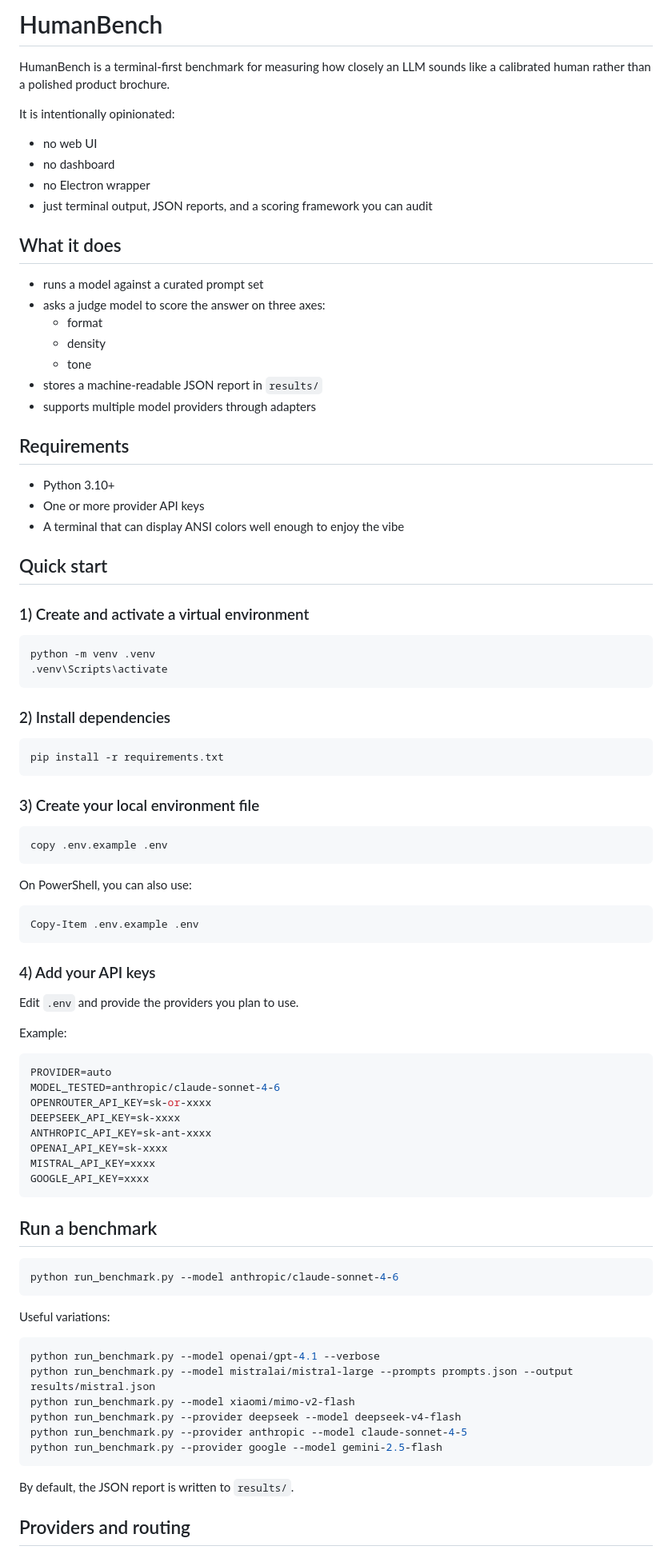
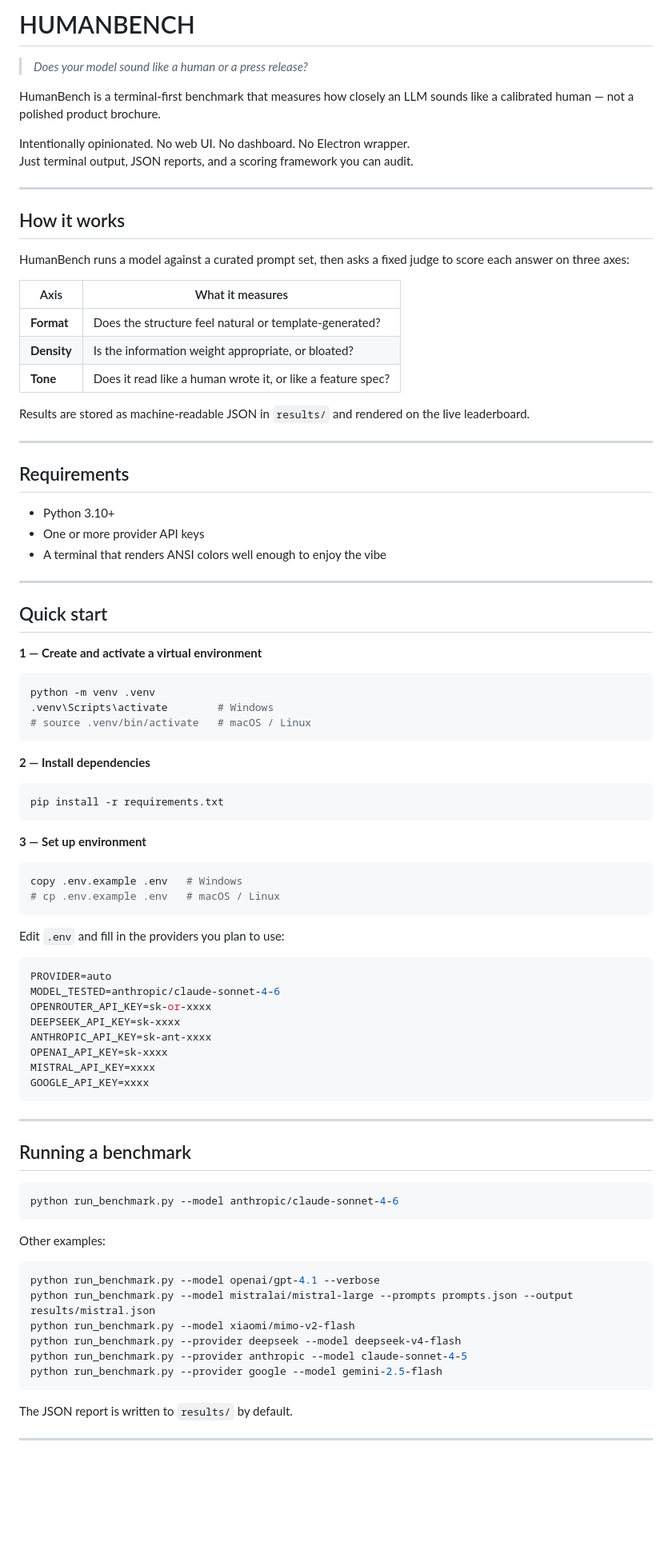
Before and after one commit to Benitoow/HumanBench, a Markdown page: README.md, the part around one of its changes. Shown at 80% size. Rendered like a GitHub page; blank space fills up the shorter version.

````diff
--- a/README.md
+++ b/README.md
@@ -1,62 +1,60 @@
-# HumanBench
+# HUMANBENCH
 
-HumanBench is a terminal-first benchmark for measuring how closely an LLM sounds like a calibrated human rather than a polished product brochure.
+> *Does your model sound like a human or a press release?*
 
-It is intentionally opinionated:
+HumanBench is a terminal-first benchmark that measures how closely an LLM sounds like a calibrated human — not a polished product brochure.
 
-- no web UI
-- no dashboard
-- no Electron wrapper
-- just terminal output, JSON reports, and a scoring framework you can audit
+Intentionally opinionated. No web UI. No dashboard. No Electron wrapper.
+Just terminal output, JSON reports, and a scoring framework you can audit.
 
-## What it does
+---
 
-- runs a model against a curated prompt set
-- asks a judge model to score the answer on three axes:
-	- format
-	- density
-	- tone
-- stores a machine-readable JSON report in `results/`
-- supports multiple model providers through adapters
+## How it works
+
+HumanBench runs a model against a curated prompt set, then asks a fixed judge to score each answer on three axes:
+
+| Axis | What it measures |
+|------|-----------------|
+| **Format** | Does the structure feel natural or template-generated? |
+| **Density** | Is the information weight appropriate, or bloated? |
+| **Tone** | Does it read like a human wrote it, or like a feature spec? |
+
+Results are stored as machine-readable JSON in `results/` and rendered on the live leaderboard.
+
+---
 
 ## Requirements
 
 - Python 3.10+
 - One or more provider API keys
-- A terminal that can display ANSI colors well enough to enjoy the vibe
+- A terminal that renders ANSI colors well enough to enjoy the vibe
+
+---
 
 ## Quick start
 
-### 1) Create and activate a virtual environment
+**1 — Create and activate a virtual environment**
 
 ```bash
 python -m venv .venv
-.venv\Scripts\activate
+.venv\Scripts\activate        # Windows
+# source .venv/bin/activate   # macOS / Linux
 ```
 
-### 2) Install dependencies
+**2 — Install dependencies**
 
 ```bash
 pip install -r requirements.txt
 ```
 
-### 3) Create your local environment file
+**3 — Set up environment**
 
 ```bash
-copy .env.example .env
+copy .env.example .env   # Windows
+# cp .env.example .env   # macOS / Linux
 ```
 
-On PowerShell, you can also use:
-
-```powershell
-Copy-Item .env.example .env
-```
-
-### 4) Add your API keys
-
-Edit `.env` and provide the providers you plan to use.
-
-Example:
+Edit `.env` and fill in the providers you plan to use:
 
 ```env
 PROVIDER=auto
@@ -69,13 +67,15 @@ MISTRAL_API_KEY=xxxx
 GOOGLE_API_KEY=xxxx
 ```
 
-## Run a benchmark
+---
+
+## Running a benchmark
 
 ```bash
 python run_benchmark.py --model anthropic/claude-sonnet-4-6
 ```
 
-Useful variations:
+Other examples:
 
 ```bash
 python run_benchmark.py --model openai/gpt-4.1 --verbose
@@ -86,7 +86,7 @@ python run_benchmark.py --provider anthropic --model claude-sonnet-4-5
 python run_benchmark.py --provider google --model gemini-2.5-flash
 ```
 
-By default, the JSON report is written to `results/`.
+The JSON report is written to `results/` by default.
 
-## Providers and routing
+---
 
````
Also changed, not shown: other parts of README.md (+48 -55 lines).
